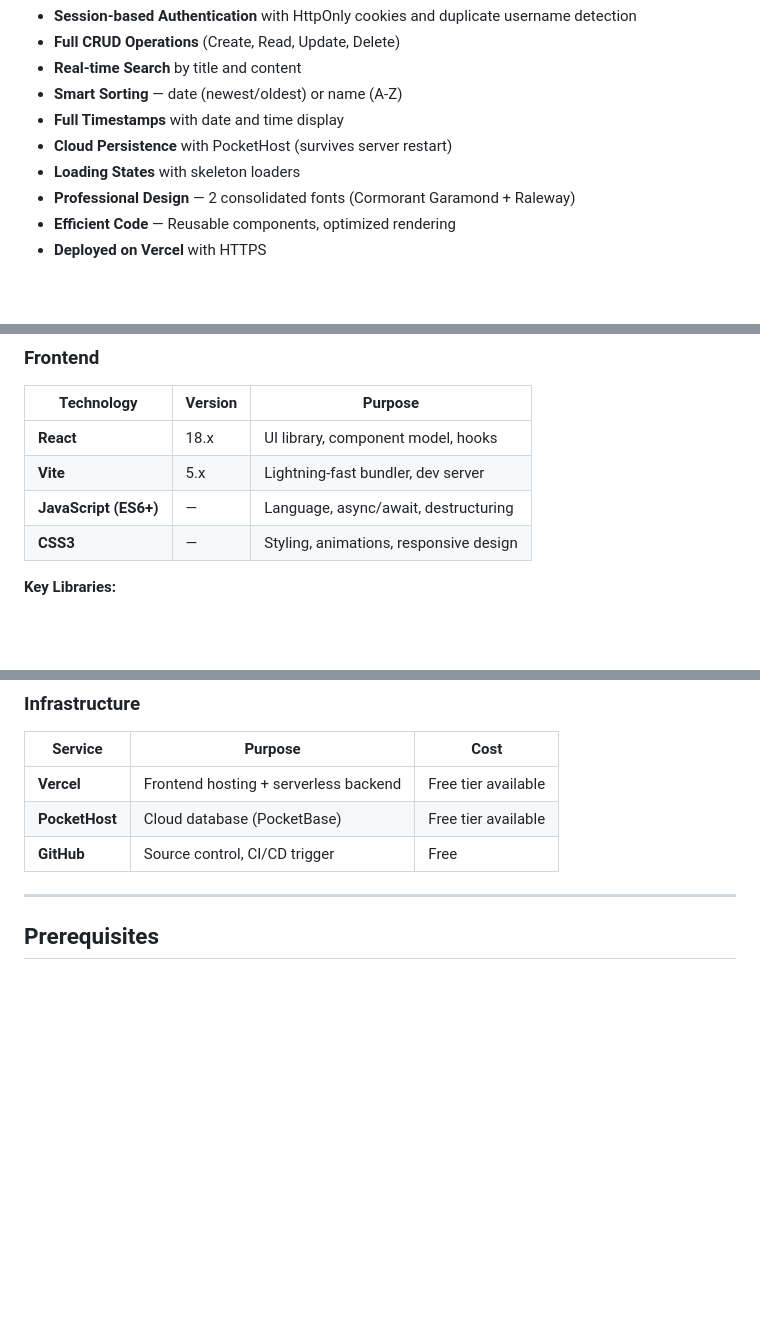
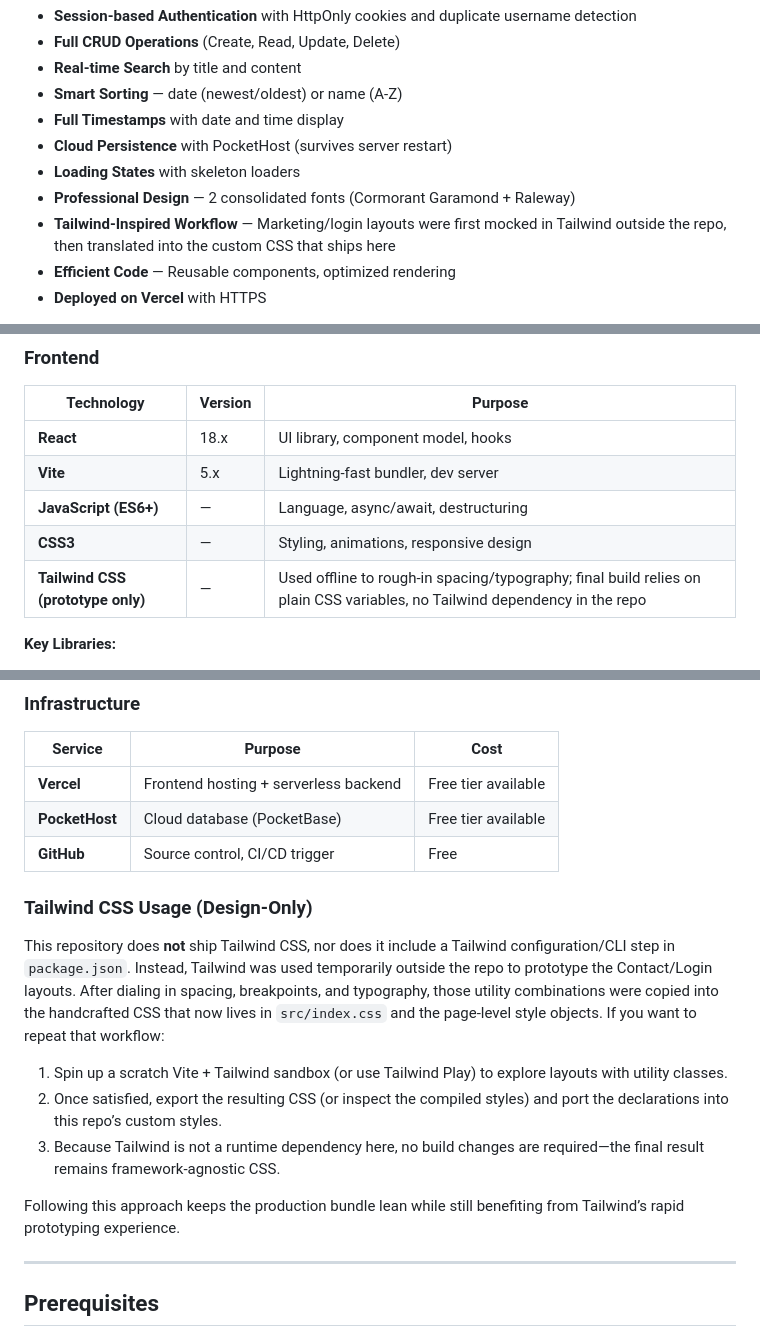
Before and after one commit to tiwaporn15/Secure-Note, a Markdown page: README.md, 3 parts joined by grey strips. Rendered like a GitHub page; blank space fills up the shorter version.

Commit message:
Document Tailwind CSS design workflow in README
Added section on Tailwind CSS usage for design prototyping.

```diff
--- a/README.md
+++ b/README.md
@@ -12,6 +12,7 @@ A modern, full-stack secure notes web application built with **React** (frontend
 - **Cloud Persistence** with PocketHost (survives server restart)
 - **Loading States** with skeleton loaders
 - **Professional Design** — 2 consolidated fonts (Cormorant Garamond + Raleway)
+- **Tailwind-Inspired Workflow** — Marketing/login layouts were first mocked in Tailwind outside the repo, then translated into the custom CSS that ships here
 - **Efficient Code** — Reusable components, optimized rendering
 - **Deployed on Vercel** with HTTPS
 
@@ -130,6 +131,7 @@ secure-note-app/
 | **Vite** | 5.x | Lightning-fast bundler, dev server |
 | **JavaScript (ES6+)** | — | Language, async/await, destructuring |
 | **CSS3** | — | Styling, animations, responsive design |
+| **Tailwind CSS (prototype only)** | — | Used offline to rough-in spacing/typography; final build relies on plain CSS variables, no Tailwind dependency in the repo |
 
 **Key Libraries:**
 - `react` — Component framework
@@ -158,6 +160,16 @@ secure-note-app/
 | **Vercel** | Frontend hosting + serverless backend | Free tier available |
 | **PocketHost** | Cloud database (PocketBase) | Free tier available |
 | **GitHub** | Source control, CI/CD trigger | Free |
+
+### Tailwind CSS Usage (Design-Only)
+
+This repository does **not** ship Tailwind CSS, nor does it include a Tailwind configuration/CLI step in `package.json`. Instead, Tailwind was used temporarily outside the repo to prototype the Contact/Login layouts. After dialing in spacing, breakpoints, and typography, those utility combinations were copied into the handcrafted CSS that now lives in `src/index.css` and the page-level style objects. If you want to repeat that workflow:
+
+1. Spin up a scratch Vite + Tailwind sandbox (or use Tailwind Play) to explore layouts with utility classes.
+2. Once satisfied, export the resulting CSS (or inspect the compiled styles) and port the declarations into this repo’s custom styles.
+3. Because Tailwind is not a runtime dependency here, no build changes are required—the final result remains framework-agnostic CSS.
+
+Following this approach keeps the production bundle lean while still benefiting from Tailwind’s rapid prototyping experience.
 
 ---
 
```
